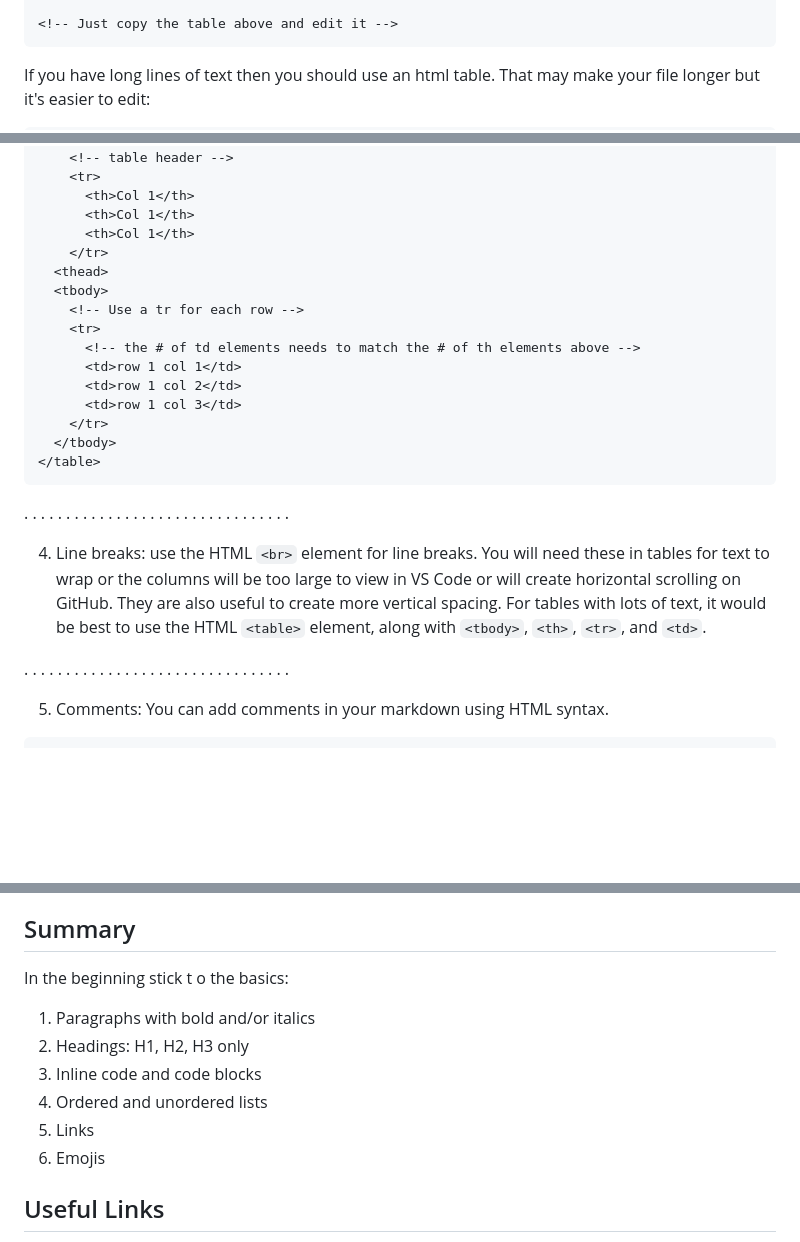
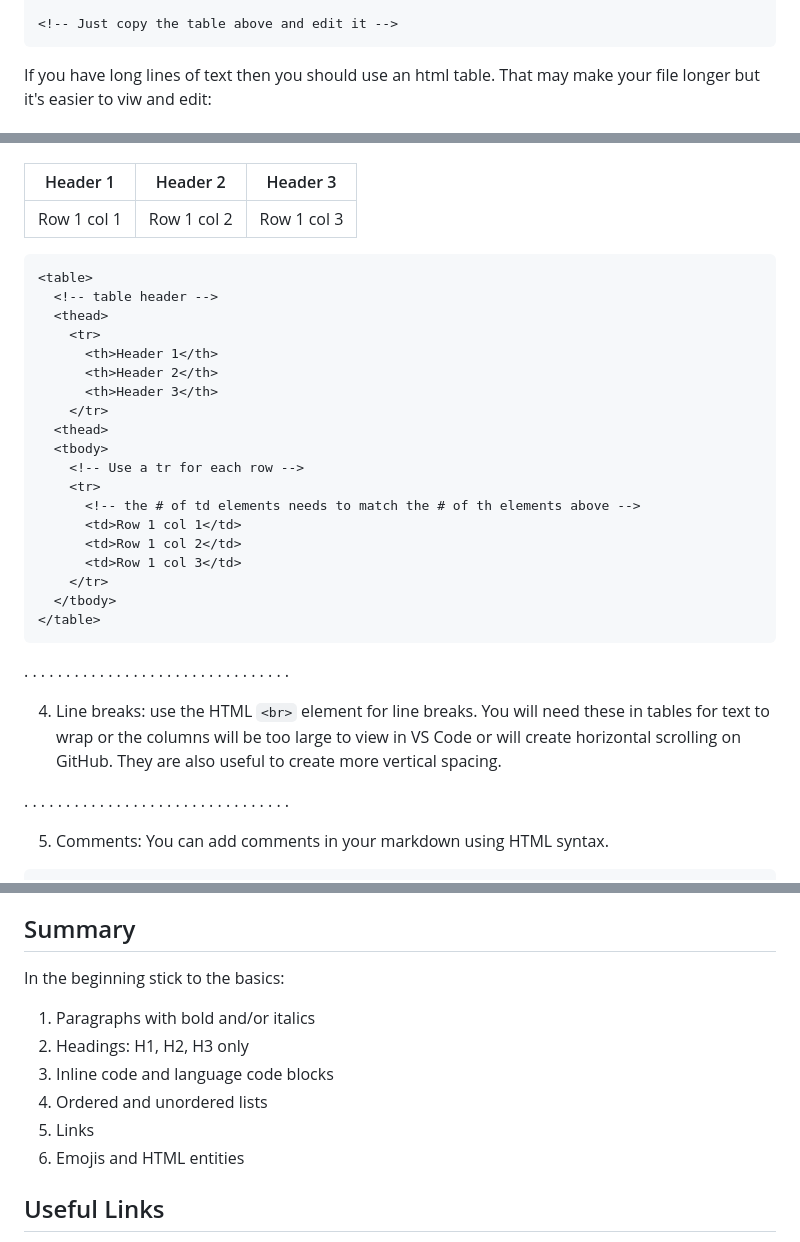
Before and after one commit to Kernix13/markdown-cheatsheet, a Markdown page: beginner-markdown.md, 3 parts joined by grey strips. Drawn GitHub-style; blank space fills up the shorter version.

Commit message:
update beginner file

````diff
--- a/beginner-markdown.md
+++ b/beginner-markdown.md
@@ -326,7 +326,6 @@ Examples: 👍, 😄, 👌, ✅, ✔️, ⭐, 🌟, ❤️, ❗
 <!-- Just copy the table above and edit it -->
 ```
 
-If you have long lines of text then you should use an html table. That may make your file longer but it's easier to edit:
+If you have long lines of text then you should use an html table. That may make your file longer but it's easier to viw and edit:
 
-```html
 <table>
@@ -333,18 +333,38 @@ If you have long lines of text then you should use an html table. That may make
   <thead>
-    <!-- table header -->
     <tr>
-      <th>Col 1</th>
-      <th>Col 1</th>
-      <th>Col 1</th>
+      <th>Header 1</th>
+      <th>Header 2</th>
+      <th>Header 3</th>
     </tr>
   <thead>
   <tbody>
     <!-- Use a tr for each row -->
     <tr>
       <!-- the # of td elements needs to match the # of th elements above -->
-      <td>row 1 col 1</td>
-      <td>row 1 col 2</td>
-      <td>row 1 col 3</td>
+      <td>Row 1 col 1</td>
+      <td>Row 1 col 2</td>
+      <td>Row 1 col 3</td>
+    </tr>
+  </tbody>
+</table>
+
+```html
+<table>
+  <!-- table header -->
+  <thead>
+    <tr>
+      <th>Header 1</th>
+      <th>Header 2</th>
+      <th>Header 3</th>
+    </tr>
+  <thead>
+  <tbody>
+    <!-- Use a tr for each row -->
+    <tr>
+      <!-- the # of td elements needs to match the # of th elements above -->
+      <td>Row 1 col 1</td>
+      <td>Row 1 col 2</td>
+      <td>Row 1 col 3</td>
     </tr>
   </tbody>
 </table>
@@ -352,7 +372,7 @@ If you have long lines of text then you should use an html table. That may make
 
 . . . . . . . . . . . . . . . . . . . . . . . . . . . . . . . .
 
-4. Line breaks: use the HTML `<br>` element for line breaks. You will need these in tables for text to wrap or the columns will be too large to view in VS Code or will create horizontal scrolling on GitHub. They are also useful to create more vertical spacing. For tables with lots of text, it would be best to use the HTML `<table>` element, along with `<tbody>`, `<th>`, `<tr>`, and `<td>`.
+4. Line breaks: use the HTML `<br>` element for line breaks. You will need these in tables for text to wrap or the columns will be too large to view in VS Code or will create horizontal scrolling on GitHub. They are also useful to create more vertical spacing.
 
 . . . . . . . . . . . . . . . . . . . . . . . . . . . . . . . .
 
@@ -385,14 +405,14 @@ If you use HTML tags, you can add `align="center"` or `align="right"` to center
 
 ## Summary
 
-In the beginning stick t o the basics:
+In the beginning stick to the basics:
 
 1. Paragraphs with bold and/or italics
 2. Headings: H1, H2, H3 only
-3. Inline code and code blocks
+3. Inline code and language code blocks
 4. Ordered and unordered lists
 5. Links
-6. Emojis
+6. Emojis and HTML entities
 
 ## Useful Links
 
````
Also changed, not shown: other parts of beginner-markdown.md (+14 -10 lines).
